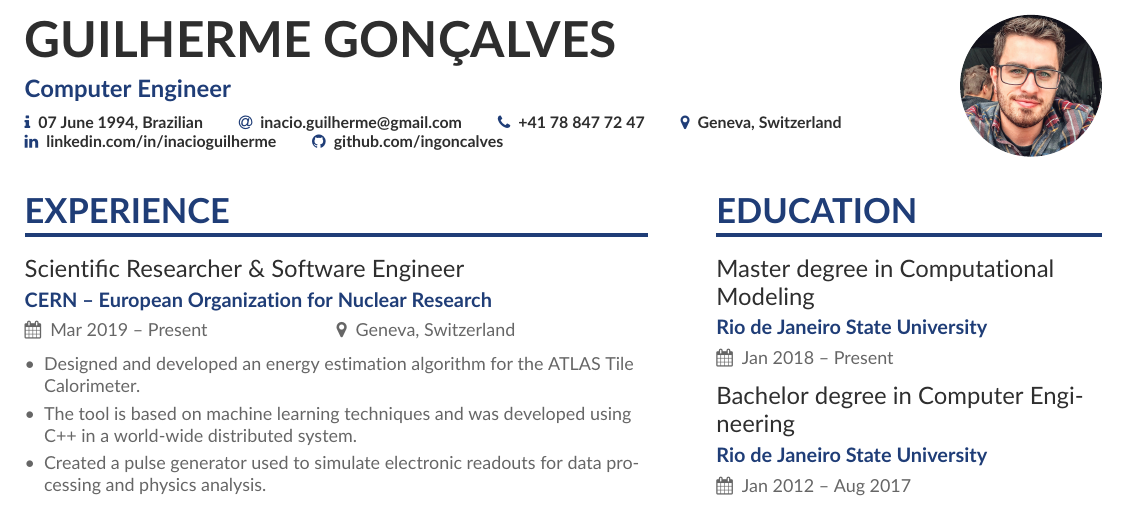
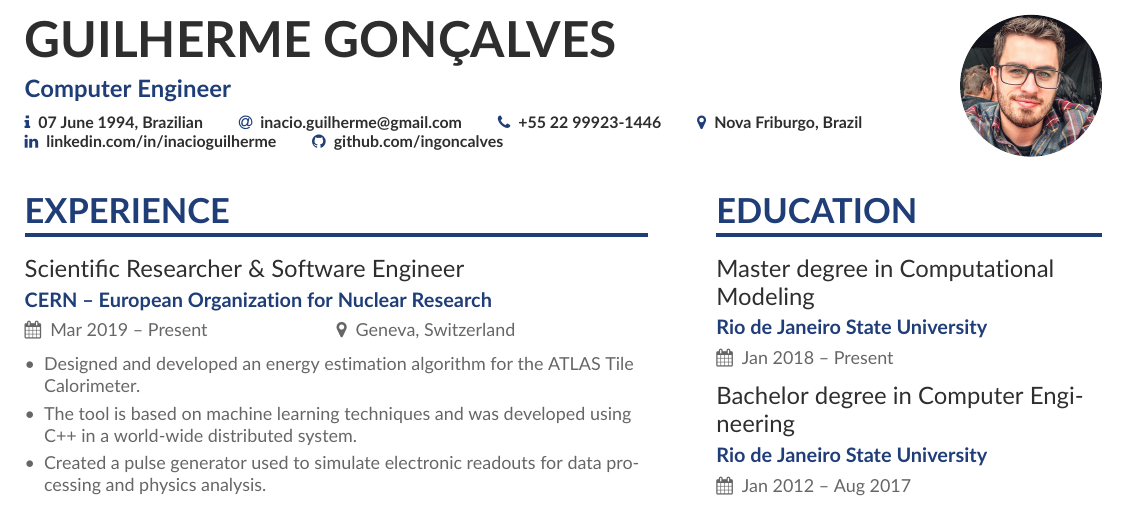
Before and after one commit to ingoncalves/curriculum-vitae, a LaTeX CV (english/curriculum-en.tex): part of page 1 of 2, cut so that both start at the same text. Compiled offline with pdfLaTeX.

Commit message:
Update phone number and address to Brazil.

```diff
--- a/english/curriculum-en.tex
+++ b/english/curriculum-en.tex
@@ -69,8 +69,8 @@
   % You can add your own with \printinfo{symbol}{detail}
 	\printinfo{\faInfo}{07 June 1994, Brazilian}
 	\email{inacio.guilherme@gmail.com}
-	\phone{+41 78 847 72 47}
-	\location{Geneva, Switzerland}
+	\phone{+55 22 99923-1446}
+	\location{Nova Friburgo, Brazil}
 
 	\linkedin{linkedin.com/in/inacioguilherme}
 	\github{github.com/ingoncalves}
```
Also changed, not shown: README.md, english/curriculum-en.pdf.
